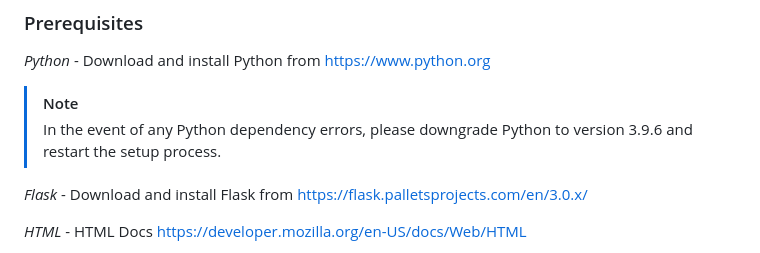
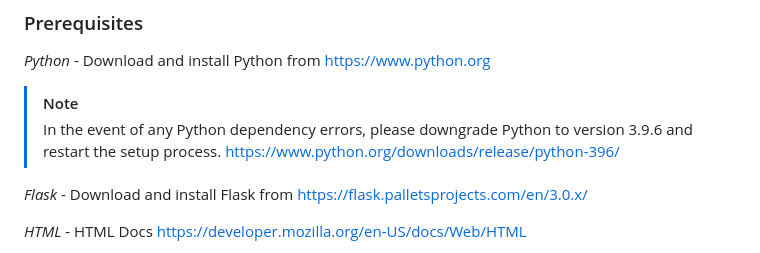
Before and after one commit to AryanGandotra/Pred-AHCP, a Markdown page: README.md, the part around the change. Rendered like a GitHub page.

```diff
--- a/README.md
+++ b/README.md
@@ -55,6 +55,7 @@ _Python_ - Download and install Python from https://www.python.org
 
 > [!NOTE]
 > In the event of any Python dependency errors, please downgrade Python to version 3.9.6 and restart the setup process.
+> https://www.python.org/downloads/release/python-396/
 
 _Flask_ - Download and install Flask from https://flask.palletsprojects.com/en/3.0.x/
 
```
